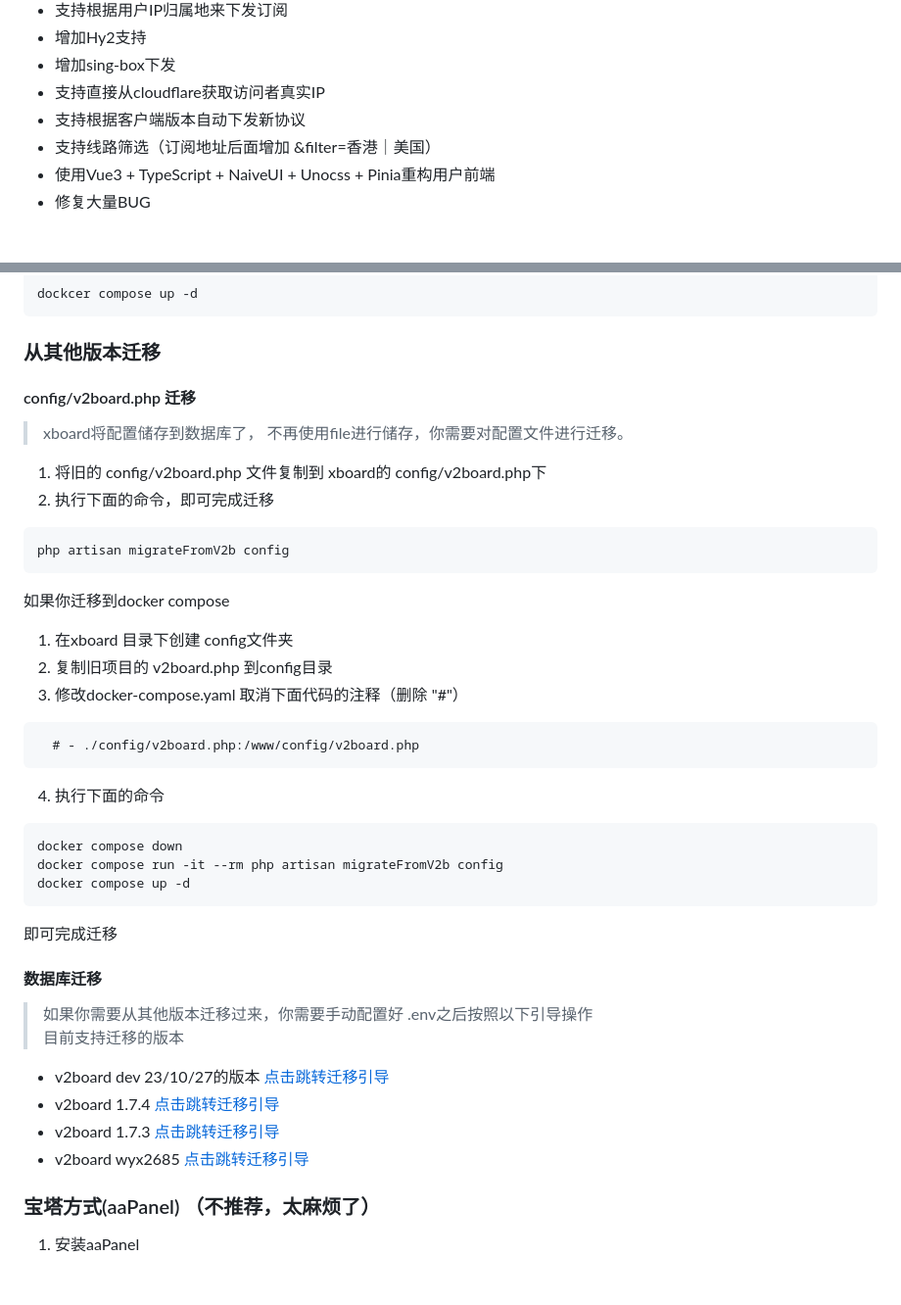
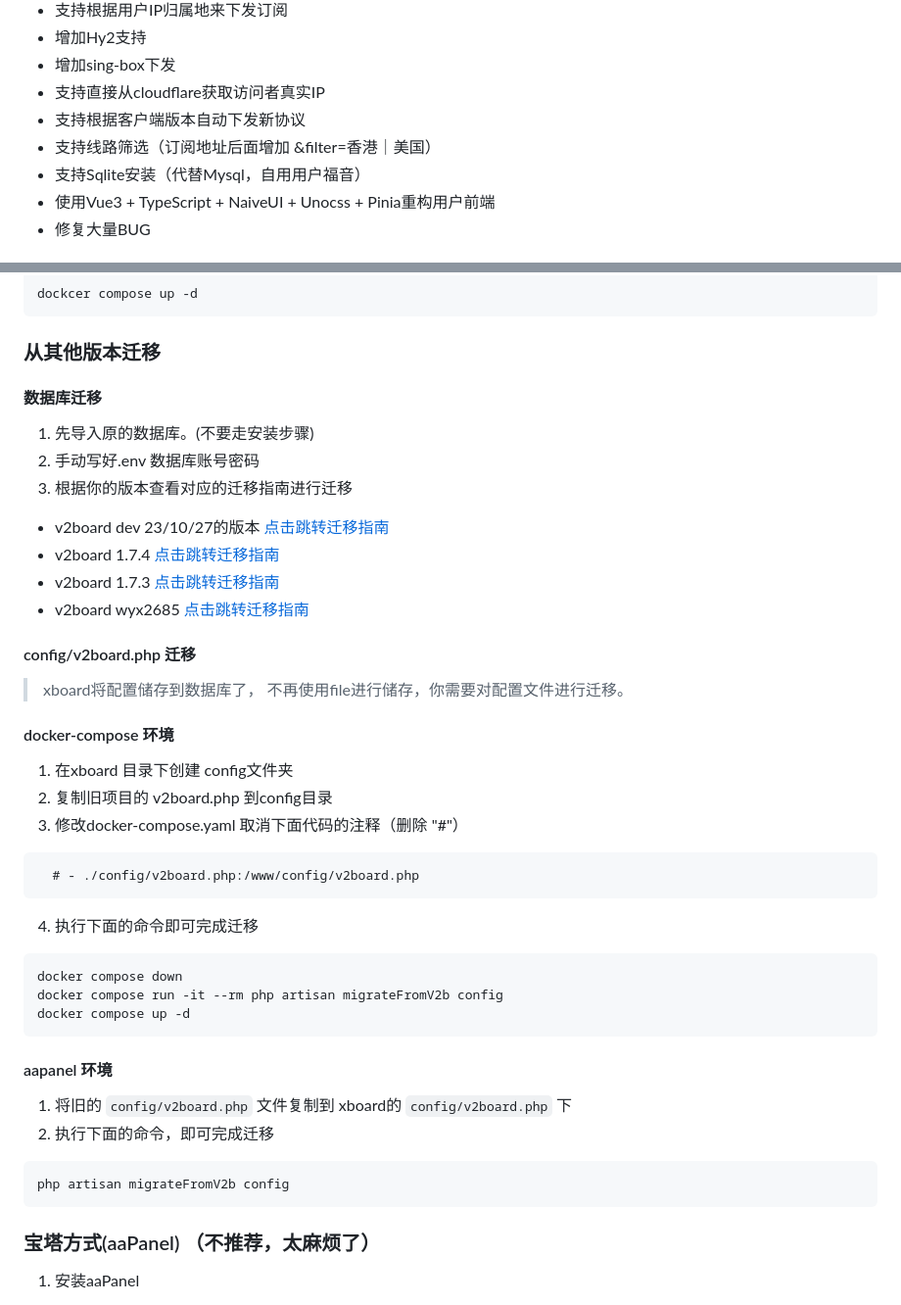
Before and after one commit to ksr-v/Xboard-Custom-Source, a Markdown page: readme.md, 2 parts joined by grey strips. Shown: that part at 98% size. Drawn GitHub-style; blank space fills up the shorter version.

Commit message:
docs: 更新迁移引导

````diff
--- a/readme.md
+++ b/readme.md
@@ -20,6 +20,7 @@ Tron： TLypStEWsVrj6Wz9mCxbXffqgt5yz3Y4XB
 - 支持直接从cloudflare获取访问者真实IP
 - 支持根据客户端版本自动下发新协议
 - 支持线路筛选（订阅地址后面增加 &filter=香港｜美国）
+- 支持Sqlite安装（代替Mysql，自用用户福音）
 - 使用Vue3 + TypeScript + NaiveUI + Unocss + Pinia重构用户前端
 - 修复大量BUG
 
@@ -103,36 +104,38 @@ dockcer compose up -d
 ```
 
 ### 从其他版本迁移
+#### 数据库迁移
+1. 先导入原的数据库。(<span style="color:red;">不要走安装步骤</span>)
+2. 手动写好.env 数据库账号密码
+3. 根据你的版本查看对应的迁移指南进行迁移
+- v2board dev 23/10/27的版本  [点击跳转迁移指南](./v2b_dev迁移指南.md)
+- v2board 1.7.4  [点击跳转迁移指南](./docs/v2b_1.7.4迁移指南.md)
+- v2board 1.7.3  [点击跳转迁移指南](./docs/v2b_1.7.3迁移指南.md)
+- v2board wyx2685  [点击跳转迁移指南](./docs/v2b_wyx2685迁移指南.md)
 
 #### config/v2board.php 迁移
 > xboard将配置储存到数据库了， 不再使用file进行储存，你需要对配置文件进行迁移。
-1. 将旧的 config/v2board.php 文件复制到 xboard的 config/v2board.php下
-2. 执行下面的命令，即可完成迁移
-```
-php artisan migrateFromV2b config
-```
-如果你迁移到docker compose
+#### docker-compose 环境
 1. 在xboard 目录下创建 config文件夹
 2. 复制旧项目的 v2board.php 到config目录
 3. 修改docker-compose.yaml 取消下面代码的注释（删除 "#"）
 ```
   # - ./config/v2board.php:/www/config/v2board.php
 ```
-4. 执行下面的命令
+4. 执行下面的命令即可完成迁移
 ```
 docker compose down
 docker compose run -it --rm php artisan migrateFromV2b config
 docker compose up -d
 ```
-即可完成迁移
+#### aapanel 环境
+1. 将旧的 ```config/v2board.php``` 文件复制到 xboard的 ```config/v2board.php``` 下
+2. 执行下面的命令，即可完成迁移
+```
+php artisan migrateFromV2b config
+```
 
-#### 数据库迁移
-> 如果你需要从其他版本迁移过来，你需要手动配置好 .env之后按照以下引导操作
-目前支持迁移的版本
-- v2board dev 23/10/27的版本  [点击跳转迁移引导](./v2b_dev迁移指南.md)
-- v2board 1.7.4  [点击跳转迁移引导](./docs/v2b_1.7.4迁移指南.md)
-- v2board 1.7.3  [点击跳转迁移引导](./docs/v2b_1.7.3迁移指南.md)
-- v2board wyx2685  [点击跳转迁移引导](./docs/v2b_wyx2685迁移指南.md)
+
 
 ### 宝塔方式(aaPanel) （不推荐，太麻烦了）
 1. 安装aaPanel
````
